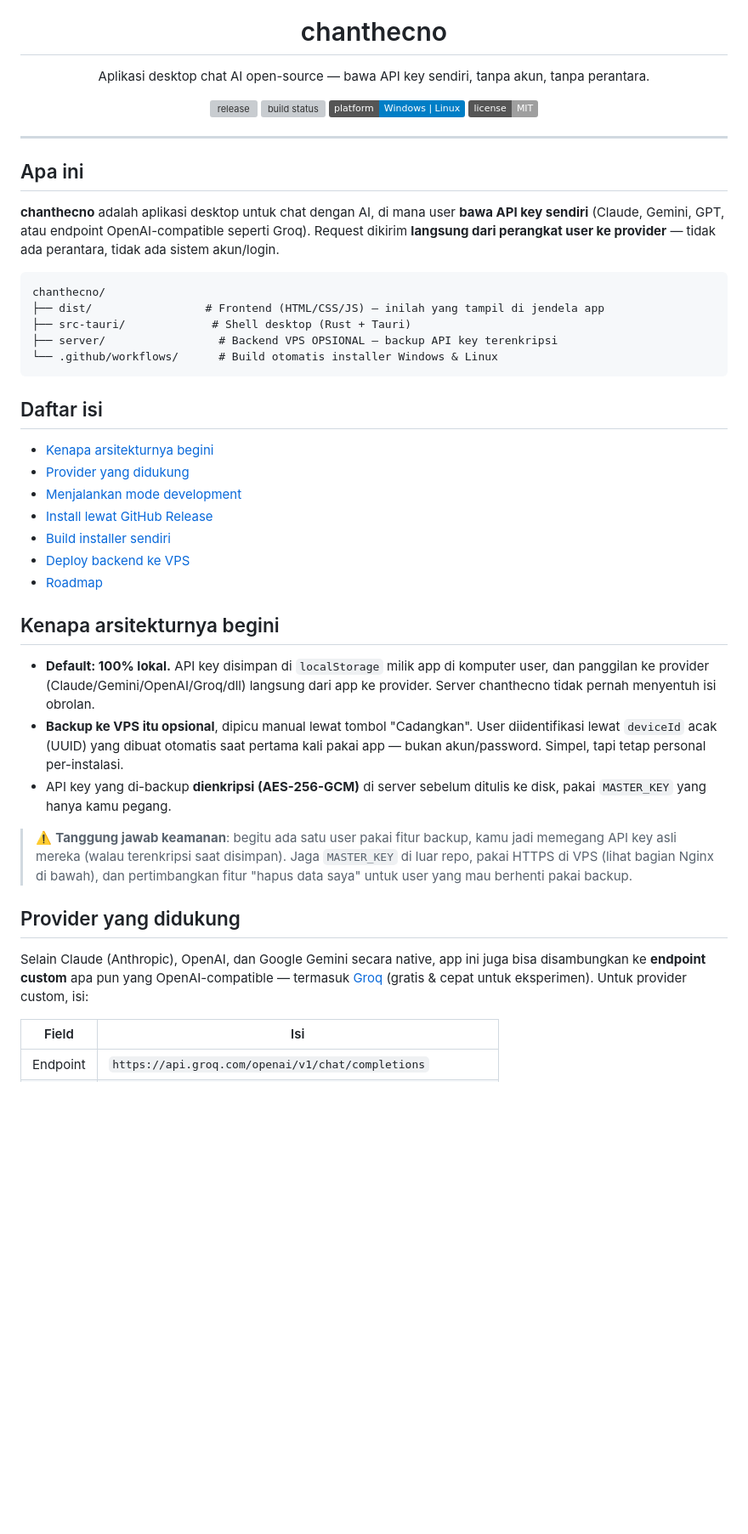
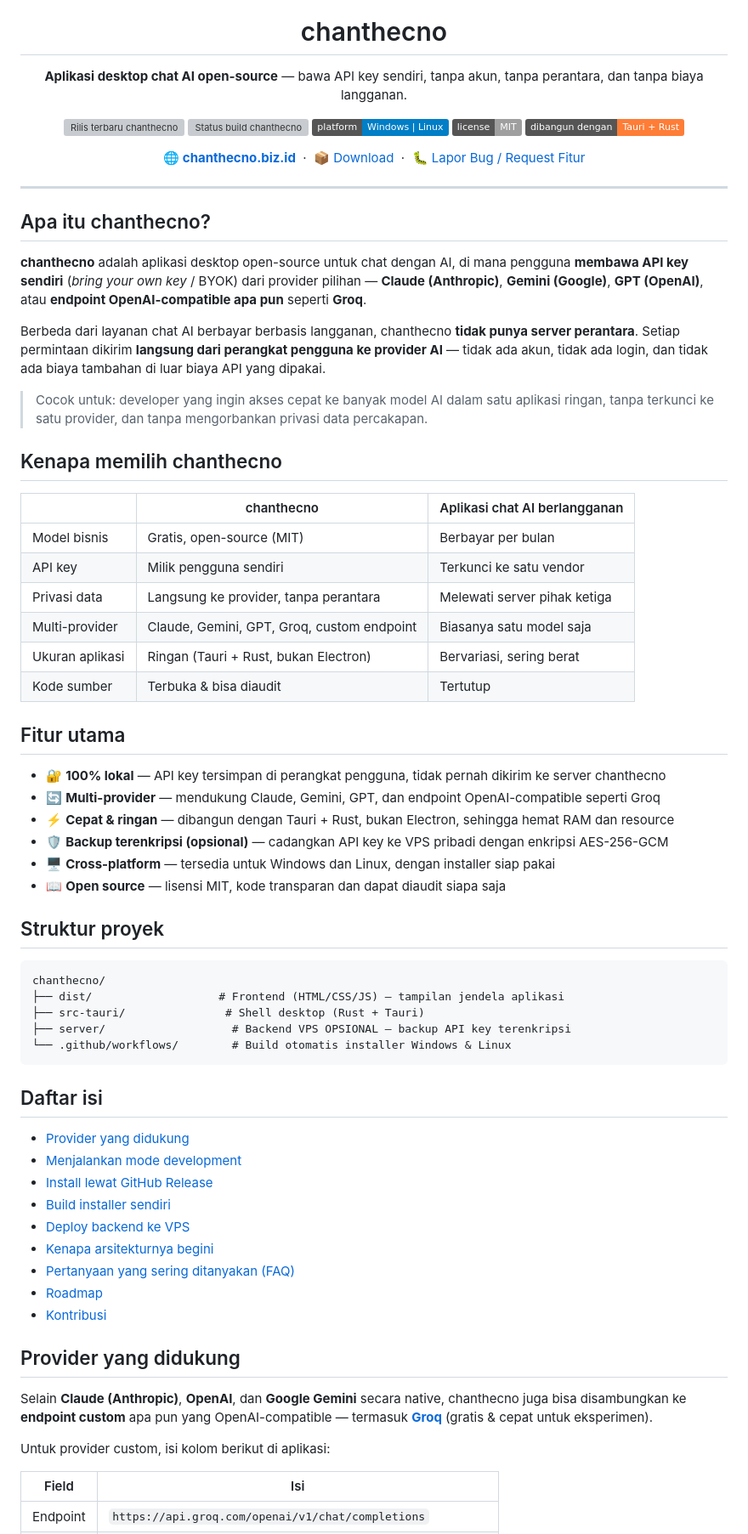
Before and after one commit to candripanjaitan16/OPENTCS, a Markdown page: README.md, the part around one of its changes. Shown at 85% size. GitHub-like rendering; badges without logos; blank space fills up the shorter version; grey boxes are pictures that could not be loaded.

Commit message:
Update README v1

````diff
--- a/README.md
+++ b/README.md
@@ -5,68 +5,82 @@
 <h1 align="center">chanthecno</h1>
 
 <p align="center">
-  Aplikasi desktop chat AI open-source — bawa API key sendiri, tanpa akun, tanpa perantara.
+  <strong>Aplikasi desktop chat AI open-source</strong> — bawa API key sendiri, tanpa akun, tanpa perantara, dan tanpa biaya langganan.
 </p>
 
 <p align="center">
-  <a href="../../releases"><img src="https://img.shields.io/github/v/release/candripanjaitan16/chanthecno?label=release" alt="release"></a>
-  <a href="../../actions"><img src="https://img.shields.io/github/actions/workflow/status/candripanjaitan16/chanthecno/build.yml?label=build" alt="build status"></a>
-  <img src="https://img.shields.io/badge/platform-Windows%20%7C%20Linux-informational" alt="platform">
-  <img src="https://img.shields.io/badge/license-MIT-lightgrey" alt="license">
+  <a href="../../releases"><img src="https://img.shields.io/github/v/release/candripanjaitan16/chanthecno?label=release" alt="Rilis terbaru chanthecno"></a>
+  <a href="../../actions"><img src="https://img.shields.io/github/actions/workflow/status/candripanjaitan16/chanthecno/build.yml?label=build" alt="Status build chanthecno"></a>
+  <img src="https://img.shields.io/badge/platform-Windows%20%7C%20Linux-informational" alt="Platform yang didukung: Windows dan Linux">
+  <img src="https://img.shields.io/badge/license-MIT-lightgrey" alt="Lisensi MIT">
+  <img src="https://img.shields.io/badge/dibangun%20dengan-Tauri%20%2B%20Rust-orange" alt="Dibangun dengan Tauri dan Rust">
+</p>
+
+<p align="center">
+  🌐 <a href="https://chanthecno.biz.id"><strong>chanthecno.biz.id</strong></a>
+  &nbsp;·&nbsp;
+  📦 <a href="../../releases">Download</a>
+  &nbsp;·&nbsp;
+  🐛 <a href="../../issues">Lapor Bug / Request Fitur</a>
 </p>
 
 ---
 
-## Apa ini
+## Apa itu chanthecno?
 
-**chanthecno** adalah aplikasi desktop untuk chat dengan AI, di mana user
-**bawa API key sendiri** (Claude, Gemini, GPT, atau endpoint OpenAI-compatible
-seperti Groq). Request dikirim **langsung dari perangkat user ke provider**
-— tidak ada perantara, tidak ada sistem akun/login.
+**chanthecno** adalah aplikasi desktop open-source untuk chat dengan AI, di mana pengguna **membawa API key sendiri** (*bring your own key* / BYOK) dari provider pilihan — **Claude (Anthropic)**, **Gemini (Google)**, **GPT (OpenAI)**, atau **endpoint OpenAI-compatible apa pun** seperti **Groq**.
+
+Berbeda dari layanan chat AI berbayar berbasis langganan, chanthecno **tidak punya server perantara**. Setiap permintaan dikirim **langsung dari perangkat pengguna ke provider AI** — tidak ada akun, tidak ada login, dan tidak ada biaya tambahan di luar biaya API yang dipakai.
+
+> Cocok untuk: developer yang ingin akses cepat ke banyak model AI dalam satu aplikasi ringan, tanpa terkunci ke satu provider, dan tanpa mengorbankan privasi data percakapan.
+
+## Kenapa memilih chanthecno
+
+| | chanthecno | Aplikasi chat AI berlangganan |
+|---|---|---|
+| Model bisnis | Gratis, open-source (MIT) | Berbayar per bulan |
+| API key | Milik pengguna sendiri | Terkunci ke satu vendor |
+| Privasi data | Langsung ke provider, tanpa perantara | Melewati server pihak ketiga |
+| Multi-provider | Claude, Gemini, GPT, Groq, custom endpoint | Biasanya satu model saja |
+| Ukuran aplikasi | Ringan (Tauri + Rust, bukan Electron) | Bervariasi, sering berat |
+| Kode sumber | Terbuka & bisa diaudit | Tertutup |
+
+## Fitur utama
+
+- 🔐 **100% lokal** — API key tersimpan di perangkat pengguna, tidak pernah dikirim ke server chanthecno
+- 🔄 **Multi-provider** — mendukung Claude, Gemini, GPT, dan endpoint OpenAI-compatible seperti Groq
+- ⚡ **Cepat & ringan** — dibangun dengan Tauri + Rust, bukan Electron, sehingga hemat RAM dan resource
+- 🛡️ **Backup terenkripsi (opsional)** — cadangkan API key ke VPS pribadi dengan enkripsi AES-256-GCM
+- 🖥️ **Cross-platform** — tersedia untuk Windows dan Linux, dengan installer siap pakai
+- 📖 **Open source** — lisensi MIT, kode transparan dan dapat diaudit siapa saja
+
+## Struktur proyek
 
 ```
 chanthecno/
-├── dist/                 # Frontend (HTML/CSS/JS) — inilah yang tampil di jendela app
-├── src-tauri/             # Shell desktop (Rust + Tauri)
-├── server/                 # Backend VPS OPSIONAL — backup API key terenkripsi
-└── .github/workflows/      # Build otomatis installer Windows & Linux
+├── dist/                   # Frontend (HTML/CSS/JS) — tampilan jendela aplikasi
+├── src-tauri/               # Shell desktop (Rust + Tauri)
+├── server/                   # Backend VPS OPSIONAL — backup API key terenkripsi
+└── .github/workflows/        # Build otomatis installer Windows & Linux
 ```
 
 ## Daftar isi
 
-- [Kenapa arsitekturnya begini](#kenapa-arsitekturnya-begini)
 - [Provider yang didukung](#provider-yang-didukung)
 - [Menjalankan mode development](#menjalankan-mode-development)
 - [Install lewat GitHub Release](#install-lewat-github-release-tanpa-build-sendiri)
 - [Build installer sendiri](#build-installer-sendiri-windows-msiexe-linux-debappimage)
 - [Deploy backend ke VPS](#deploy-backend-ke-vps)
+- [Kenapa arsitekturnya begini](#kenapa-arsitekturnya-begini)
+- [Pertanyaan yang sering ditanyakan (FAQ)](#pertanyaan-yang-sering-ditanyakan-faq)
 - [Roadmap](#roadmap-yang-masuk-akal)
-
-## Kenapa arsitekturnya begini
-
-- **Default: 100% lokal.** API key disimpan di `localStorage` milik app di
-  komputer user, dan panggilan ke provider (Claude/Gemini/OpenAI/Groq/dll)
-  langsung dari app ke provider. Server chanthecno tidak pernah menyentuh
-  isi obrolan.
-- **Backup ke VPS itu opsional**, dipicu manual lewat tombol "Cadangkan".
-  User diidentifikasi lewat `deviceId` acak (UUID) yang dibuat otomatis saat
-  pertama kali pakai app — bukan akun/password. Simpel, tapi tetap personal
-  per-instalasi.
-- API key yang di-backup **dienkripsi (AES-256-GCM)** di server sebelum
-  ditulis ke disk, pakai `MASTER_KEY` yang hanya kamu pegang.
-
-> ⚠️ **Tanggung jawab keamanan**: begitu ada satu user pakai fitur backup,
-> kamu jadi memegang API key asli mereka (walau terenkripsi saat disimpan).
-> Jaga `MASTER_KEY` di luar repo, pakai HTTPS di VPS (lihat bagian Nginx di
-> bawah), dan pertimbangkan fitur "hapus data saya" untuk user yang mau
-> berhenti pakai backup.
+- [Kontribusi](#kontribusi)
 
 ## Provider yang didukung
 
-Selain Claude (Anthropic), OpenAI, dan Google Gemini secara native, app ini
-juga bisa disambungkan ke **endpoint custom** apa pun yang OpenAI-compatible
-— termasuk [Groq](https://console.groq.com/keys) (gratis & cepat untuk
-eksperimen). Untuk provider custom, isi:
+Selain **Claude (Anthropic)**, **OpenAI**, dan **Google Gemini** secara native, chanthecno juga bisa disambungkan ke **endpoint custom** apa pun yang OpenAI-compatible — termasuk [**Groq**](https://console.groq.com/keys) (gratis & cepat untuk eksperimen).
+
+Untuk provider custom, isi kolom berikut di aplikasi:
 
 | Field | Isi |
 |---|---|
````
Also changed, not shown: other parts of README.md (+72 -30 lines).
